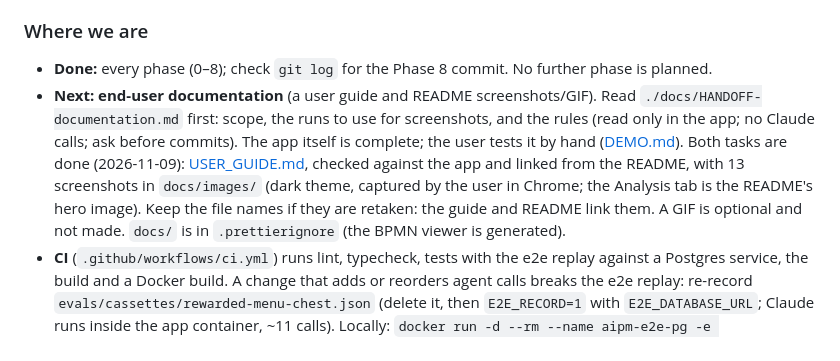
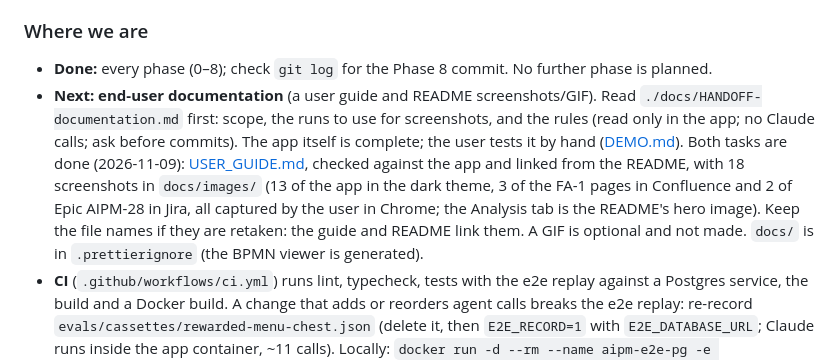
Before and after one commit to nancynaan/ai_pm, a Markdown page: CLAUDE.md, the part around the change. Rendered like a GitHub page.

```diff
--- a/CLAUDE.md
+++ b/CLAUDE.md
@@ -60,7 +60,7 @@ Updated 2026-11-08. Read this before starting work in a new chat.
 ### Where we are
 
 - **Done:** every phase (0–8); check `git log` for the Phase 8 commit. No further phase is planned.
-- **Next: end-user documentation** (a user guide and README screenshots/GIF). Read `./docs/HANDOFF-documentation.md` first: scope, the runs to use for screenshots, and the rules (read only in the app; no Claude calls; ask before commits). The app itself is complete; the user tests it by hand ([DEMO.md](DEMO.md)). Both tasks are done (2026-11-09): [USER_GUIDE.md](USER_GUIDE.md), checked against the app and linked from the README, with 13 screenshots in `docs/images/` (dark theme, captured by the user in Chrome; the Analysis tab is the README's hero image). Keep the file names if they are retaken: the guide and README link them. A GIF is optional and not made. `docs/` is in `.prettierignore` (the BPMN viewer is generated).
+- **Next: end-user documentation** (a user guide and README screenshots/GIF). Read `./docs/HANDOFF-documentation.md` first: scope, the runs to use for screenshots, and the rules (read only in the app; no Claude calls; ask before commits). The app itself is complete; the user tests it by hand ([DEMO.md](DEMO.md)). Both tasks are done (2026-11-09): [USER_GUIDE.md](USER_GUIDE.md), checked against the app and linked from the README, with 18 screenshots in `docs/images/` (13 of the app in the dark theme, 3 of the FA-1 pages in Confluence and 2 of Epic AIPM-28 in Jira, all captured by the user in Chrome; the Analysis tab is the README's hero image). Keep the file names if they are retaken: the guide and README link them. A GIF is optional and not made. `docs/` is in `.prettierignore` (the BPMN viewer is generated).
 - **CI** (`.github/workflows/ci.yml`) runs lint, typecheck, tests with the e2e replay against a Postgres service, the build and a Docker build. A change that adds or reorders agent calls breaks the e2e replay: re-record `evals/cassettes/rewarded-menu-chest.json` (delete it, then `E2E_RECORD=1` with `E2E_DATABASE_URL`; Claude runs inside the app container, ~11 calls). Locally: `docker run -d --rm --name aipm-e2e-pg -e POSTGRES_USER=e2e -e POSTGRES_PASSWORD=e2e -p 55432:5432 postgres:17-alpine`.
 - **Write mode is live** (`ATLASSIAN_WRITE_MODE=live`, set by the user). Every publish writes to the real Confluence space `AIPMconf` and Jira project `AIPM`. Ask before any action that writes something new.
 - **Demo run** `4b5ea878-fb47-48da-859a-73e8c2a1530c` (rewarded-menu-chest, title "Add a free gift chest to the main menu"): verdict Go, documents published live as FA-1 (Feature Brief v3 "… (AIPM-28)" with the deck embedded and the approval, Requirements Specification, Estimation & Release Forecast, Roadmap Update Proposal, blocks on the Risk Register, Assumption Log and Initial Product Backlog), deck v1.1 attached to the Brief as `FA-1 Feature Proposal.pptx`. **Approved live on 2026-11-07 and `completed`:** Epic AIPM-28 with Stories AIPM-29…AIPM-41 in Jira as an AI draft. Its chat history is one block per step; keep it that way. Re-running its backlog stage would only update the same issues, but ask first: it writes to Jira.
```
Also changed, not shown: USER_GUIDE.md (+26 -0 lines), docs/PROJECT_STATUS.md (+1 -1 lines), docs/images/confluence-estimation.png (added), docs/images/confluence-feature-brief.png (added), docs/images/confluence-requirements.png (added), docs/images/jira-epic.png (added), docs/images/jira-stories.png (added).
